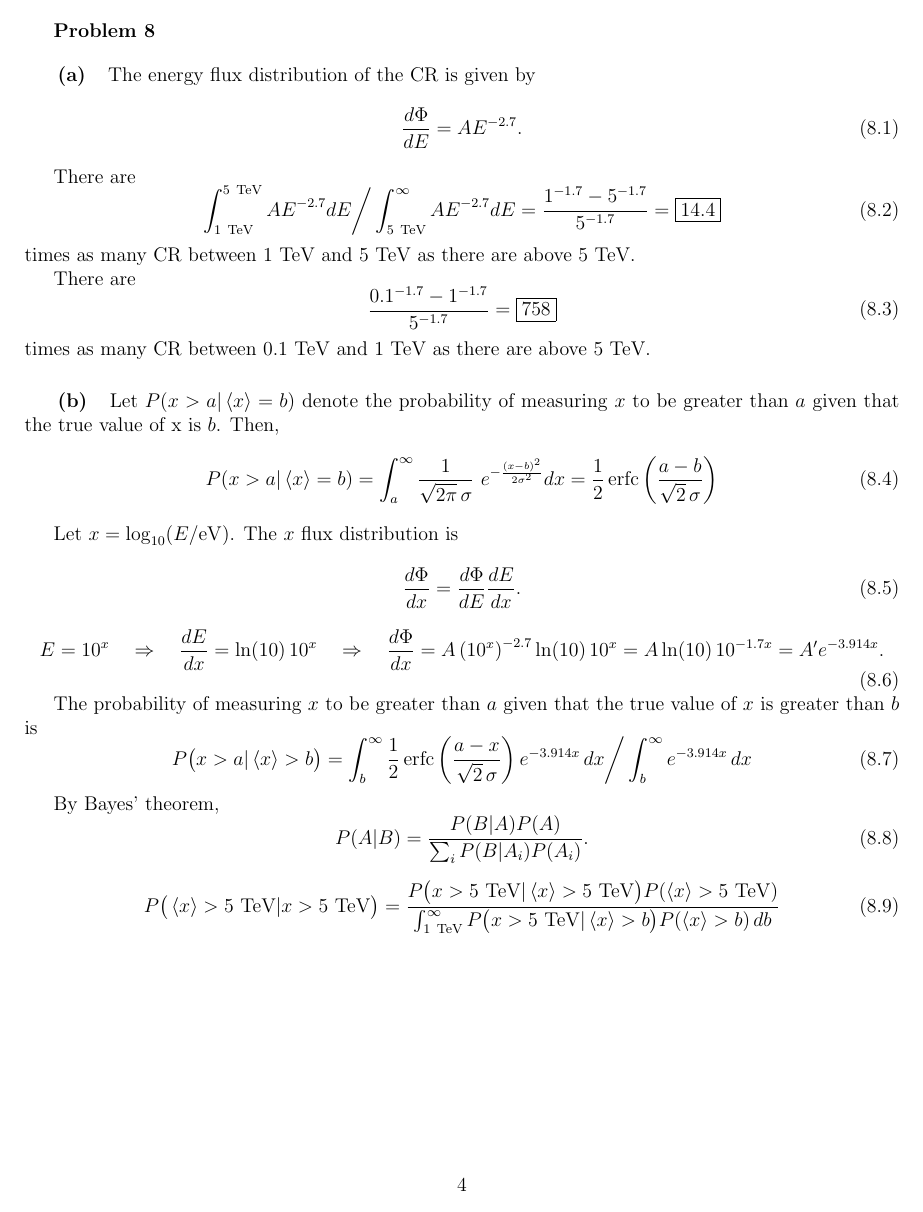
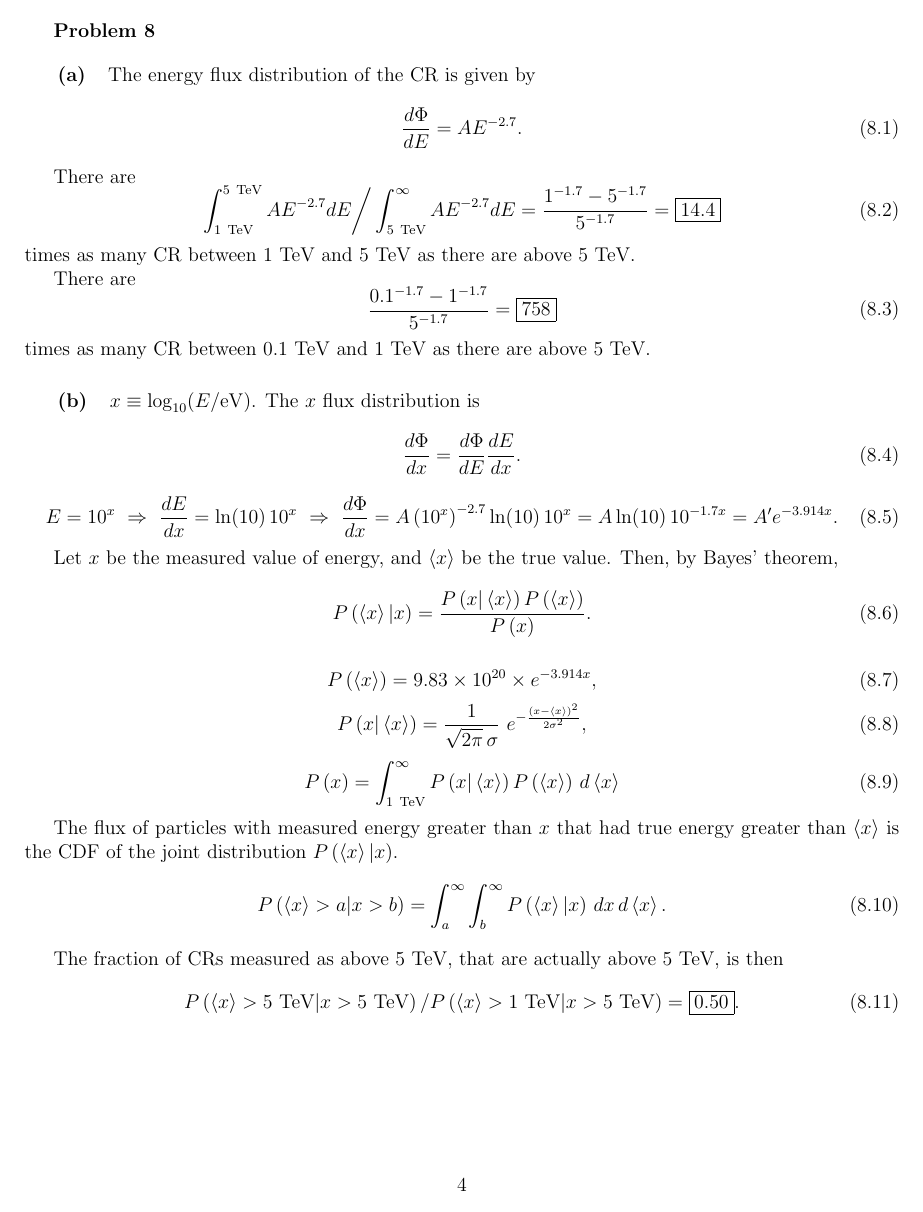
Before and after one commit to ivankp/jim, a LaTeX problem sheet (hw2.tex, which reads problem2_8.tex): page 4 of 4 before the commit and page 4 of 5 after it. Compiled offline with pdfLaTeX.

Commit message:
problem2_8_b

```diff
--- a/hw2.tex
+++ b/hw2.tex
@@ -1,5 +1,6 @@
 \documentclass[12pt]{article}
 \usepackage{hw}
+\usepackage{pdfpages}
 \usepackage{siunitx}
 \DeclareSIUnit\gauss{G}
 
--- a/problem2_8.tex
+++ b/problem2_8.tex
@@ -20,44 +20,55 @@ There are
 times as many CR between $0.1\TeV$ and $1\TeV$ as there are above $5\TeV$.
 
 \subsection{}
-Let $P(x>a|\left<x\right>=b)$ denote the probability of measuring $x$ to be greater than $a$ given that the true value of x is $b$. Then,
-\begin{equation}
-  P(x>a|\left<x\right>=b)
-  = \int_a^\infty \frac{1}{\sqrt{2\pi}\,\sigma}\ e^{-\frac{(x-b)^2}{2\sigma^2}} dx
-  = \frac{1}{2} \erfc\left(\frac{a-b}{\sqrt{2}\, \sigma}\right)
-\end{equation}
+\renewcommand{\x}{\left<x\right>}
+\renewcommand{\P}[1]{P\left(#1\right)}
 
-Let $x = \log_{10}(E/\mathrm{eV})$.
+$x \equiv \log_{10}(E/\mathrm{eV})$.
 The $x$ flux distribution is
 \begin{equation}
   \frac{d\Phi}{dx} = \frac{d\Phi}{dE} \frac{dE}{dx}.
 \end{equation}
 \begin{equation}
   E = 10^x
-  \quad \Rightarrow \quad
+  \ \Rightarrow \
   \frac{dE}{dx} = \ln(10)\, 10^x
-  \quad \Rightarrow \quad
+  \ \Rightarrow \
   \frac{d\Phi}{dx} = A \left(10^x\right)^{-2.7} \ln(10)\, 10^x
   = A \ln(10)\, 10^{-1.7x} = A' e^{-3.914 x}.
 \end{equation}
 
-The probability of measuring $x$ to be greater than $a$ given that the true value of $x$ is greater than $b$ is
+% To normalize the distribution, we compute the integral
+% with the lower limit $\log_{10}(1\TeV/\mathrm{eV}) = 12$.
+% \begin{equation}
+%   {A'}^{-1} = \int_{12}^\infty\! e^{-3.914 x}\, dx
+%   = \num{1.02e-21}
+%   \quad \Rightarrow \quad
+%   A' = \num{9.83e20}.
+% \end{equation}
+
+
+Let $x$ be the measured value of energy, and $\x$ be the true value.
+Then, by Bayes' theorem,
 \begin{equation}
-  P\big(x>a|\left<x\right>>b\big)
-  = \int_b^\infty \frac{1}{2}\erfc\left(\frac{a-x}{\sqrt{2}\,\sigma}\right) e^{-3.914 x}\, dx
-  \bigg/ \int_b^\infty e^{-3.914 x}\, dx
-\end{equation}
-
-By Bayes' theorem,
-\begin{equation}
-  P(A|B) = \frac{P(B|A) P(A)}{\sum_i P(B|A_i) P(A_i)}.
+  \P{\x|x} = \frac{\P{x|\x} \P{\x}}{\P{x}}.
 \end{equation}
 
 \begin{equation}
-  P\big(\left<x\right>>5\TeV|x>5\TeV\big)
-  = \frac{
-    P\big(x>5\TeV|\left<x\right>>5\TeV\big) P(\left<x\right>>5\TeV)
-  }{
-    \int_{1\TeV}^\infty P\big(x>5\TeV|\left<x\right>>b\big) P(\left<x\right>>b)\, db
-  }
+  \P{\x} = \num{9.83e20}\times e^{-3.914 x},
 \end{equation}
+\begin{equation}
+  \P{x|\x} = \frac{1}{\sqrt{2\pi}\,\sigma}\ e^{-\frac{(x-\x)^2}{2\sigma^2}},
+\end{equation}
+\begin{equation}
+  \P{x} = \int_{1\TeV}^\infty \P{x|\x} \P{\x}\, d\x
+\end{equation}
+
+The flux of particles with measured energy greater than $x$ that had true energy greater than $\x$ is the CDF of the joint distribution $\P{\x|x}$.
+\begin{equation}
+  \P{\x>a|x>b} = \int_a^\infty \int_b^\infty \P{\x|x}\, dx\, d\x.
+\end{equation}
+
+The fraction of CRs measured as above $5\TeV$, that are actually above $5\TeV$, is then
+\begin{equation}
+  \P{\x>5\TeV|x>5\TeV} / \P{\x>1\TeV|x>5\TeV} = \boxed{ 0.50 }.
+\end{equation}
```
Also changed, not shown: hw2.pdf, problem2_8_b.pdf (added), hw2.tex (2 more changed lines), 1 other file.
